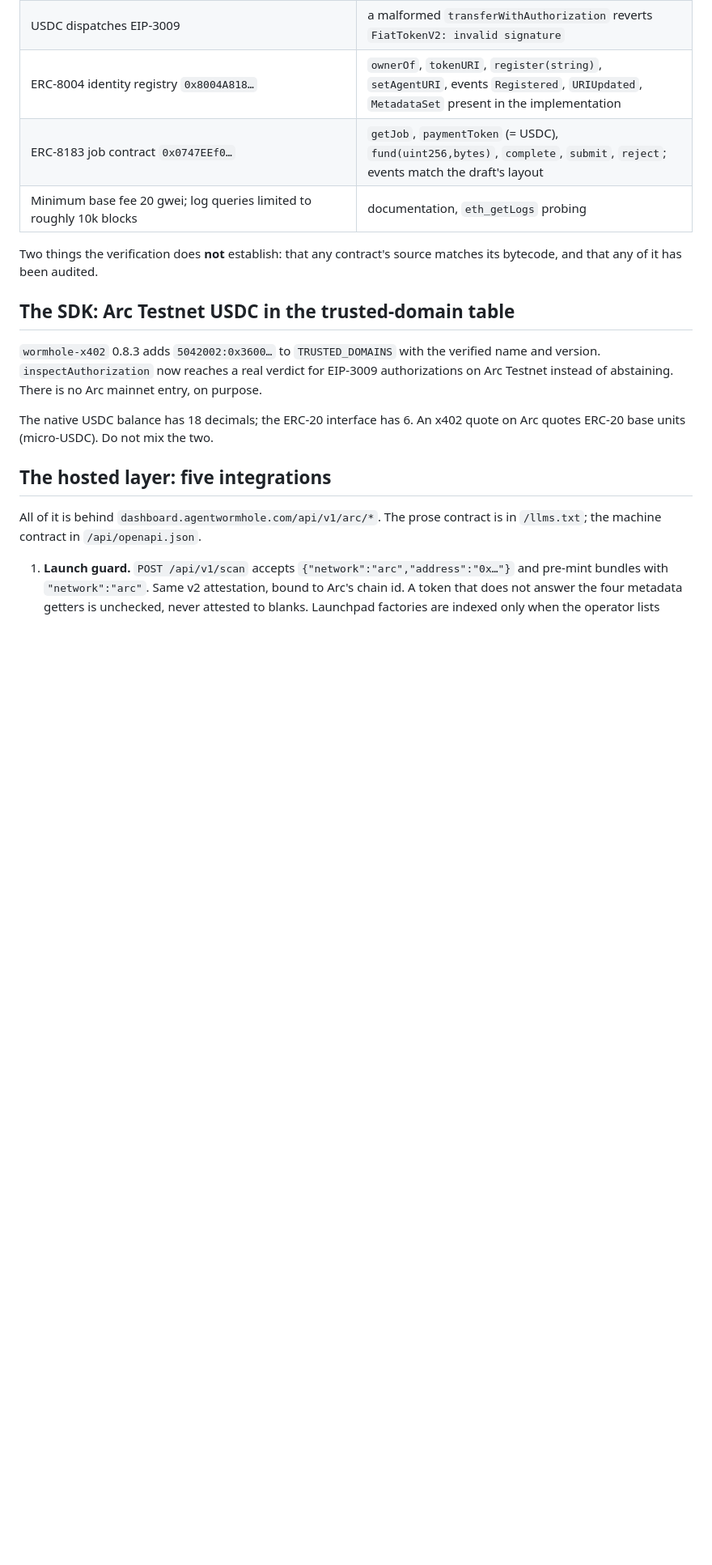
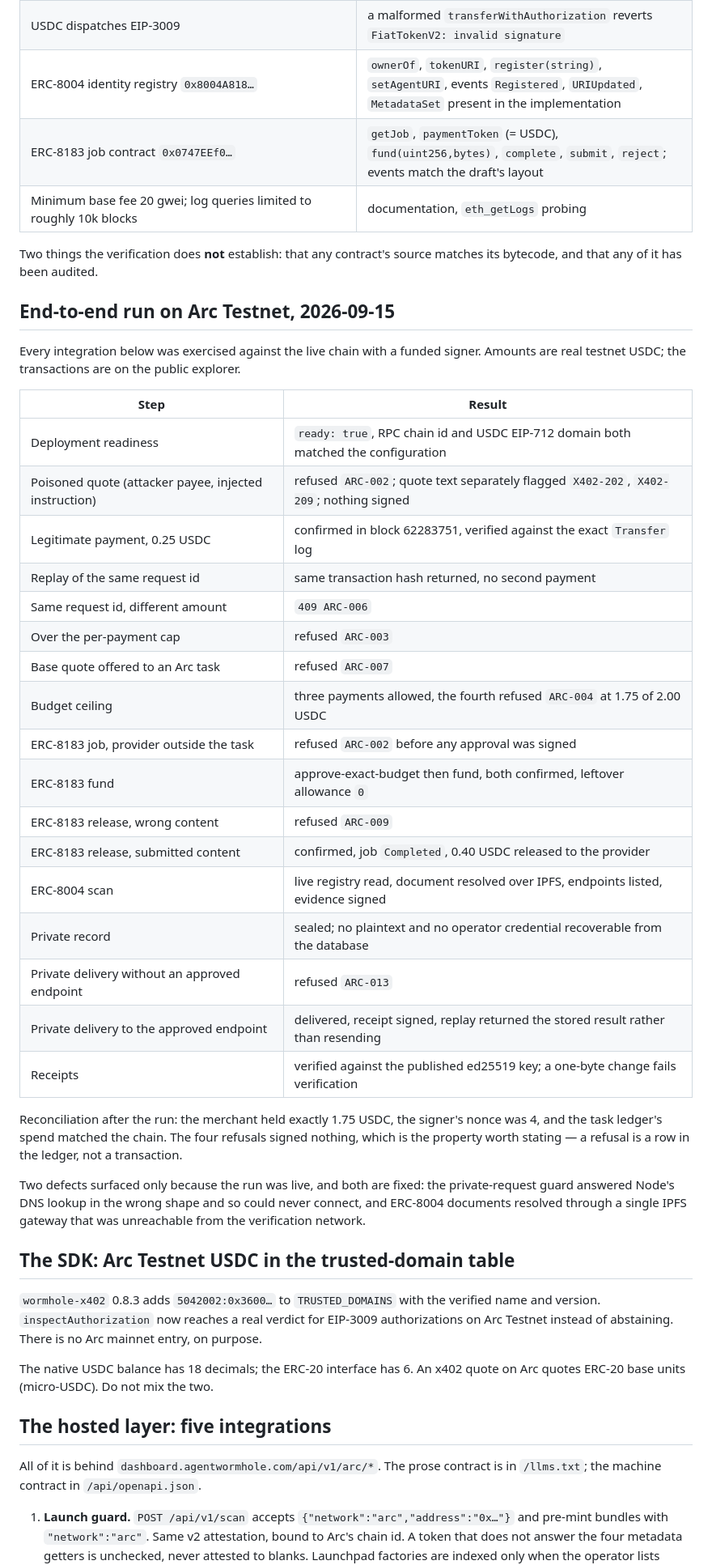
Before and after one commit to runningoffcode/agent-wormhole, a Markdown page: docs/arc.md, the part around the change. Shown at 81% size. GitHub-like rendering; blank space fills up the shorter version.

Commit message:
docs(arc): record the end-to-end testnet verification

```diff
--- a/docs/arc.md
+++ b/docs/arc.md
@@ -23,6 +23,42 @@ chain agrees with that configuration.
 
 Two things the verification does **not** establish: that any contract's
 source matches its bytecode, and that any of it has been audited.
+
+## End-to-end run on Arc Testnet, 2026-09-15
+
+Every integration below was exercised against the live chain with a funded
+signer. Amounts are real testnet USDC; the transactions are on the public
+explorer.
+
+| Step | Result |
+| --- | --- |
+| Deployment readiness | `ready: true`, RPC chain id and USDC EIP-712 domain both matched the configuration |
+| Poisoned quote (attacker payee, injected instruction) | refused `ARC-002`; quote text separately flagged `X402-202`, `X402-209`; nothing signed |
+| Legitimate payment, 0.25 USDC | confirmed in block 62283751, verified against the exact `Transfer` log |
+| Replay of the same request id | same transaction hash returned, no second payment |
+| Same request id, different amount | `409 ARC-006` |
+| Over the per-payment cap | refused `ARC-003` |
+| Base quote offered to an Arc task | refused `ARC-007` |
+| Budget ceiling | three payments allowed, the fourth refused `ARC-004` at 1.75 of 2.00 USDC |
+| ERC-8183 job, provider outside the task | refused `ARC-002` before any approval was signed |
+| ERC-8183 fund | approve-exact-budget then fund, both confirmed, leftover allowance `0` |
+| ERC-8183 release, wrong content | refused `ARC-009` |
+| ERC-8183 release, submitted content | confirmed, job `Completed`, 0.40 USDC released to the provider |
+| ERC-8004 scan | live registry read, document resolved over IPFS, endpoints listed, evidence signed |
+| Private record | sealed; no plaintext and no operator credential recoverable from the database |
+| Private delivery without an approved endpoint | refused `ARC-013` |
+| Private delivery to the approved endpoint | delivered, receipt signed, replay returned the stored result rather than resending |
+| Receipts | verified against the published ed25519 key; a one-byte change fails verification |
+
+Reconciliation after the run: the merchant held exactly 1.75 USDC, the signer's
+nonce was 4, and the task ledger's spend matched the chain. The four refusals
+signed nothing, which is the property worth stating — a refusal is a row in the
+ledger, not a transaction.
+
+Two defects surfaced only because the run was live, and both are fixed: the
+private-request guard answered Node's DNS lookup in the wrong shape and so
+could never connect, and ERC-8004 documents resolved through a single IPFS
+gateway that was unreachable from the verification network.
 
 ## The SDK: Arc Testnet USDC in the trusted-domain table
 
```
